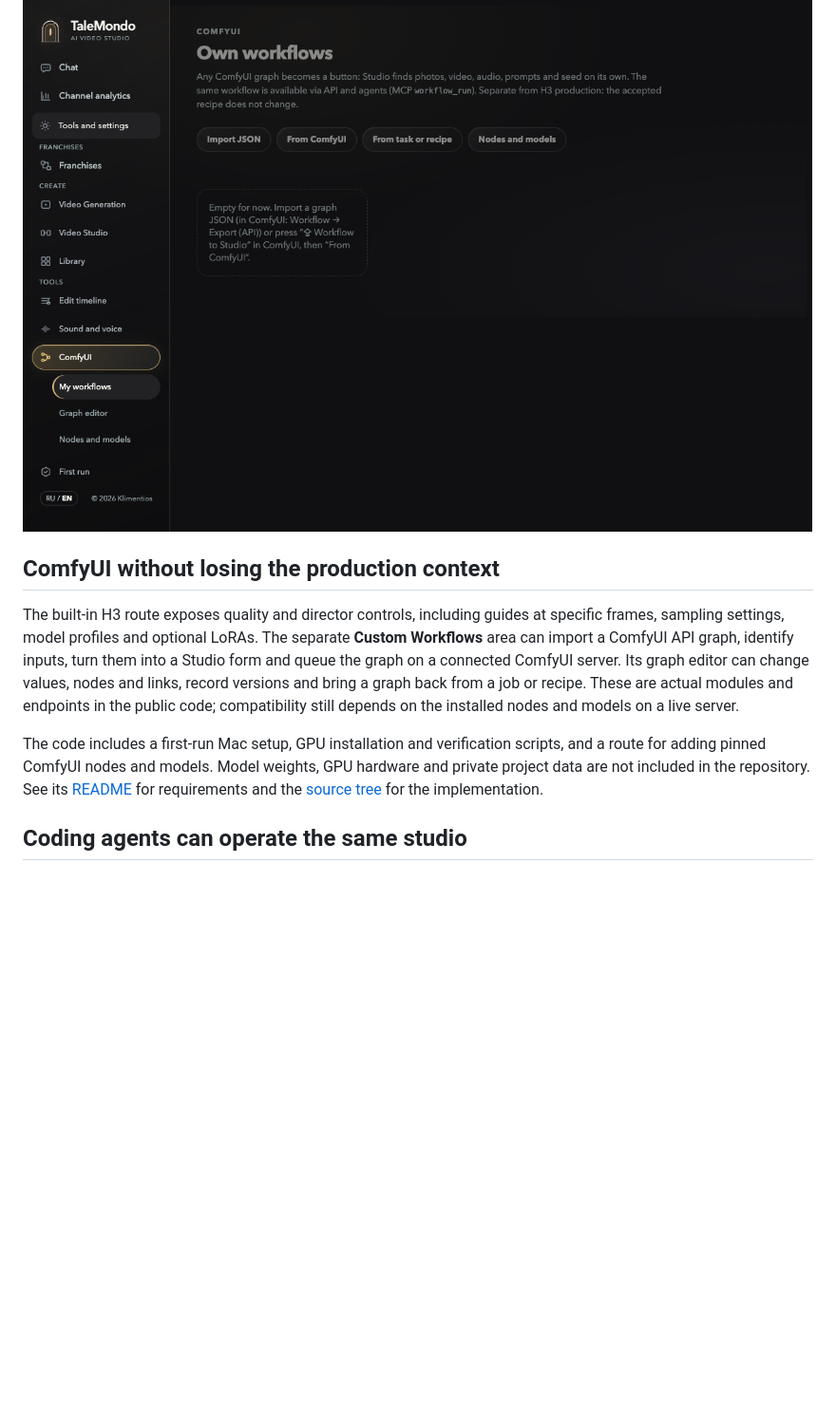
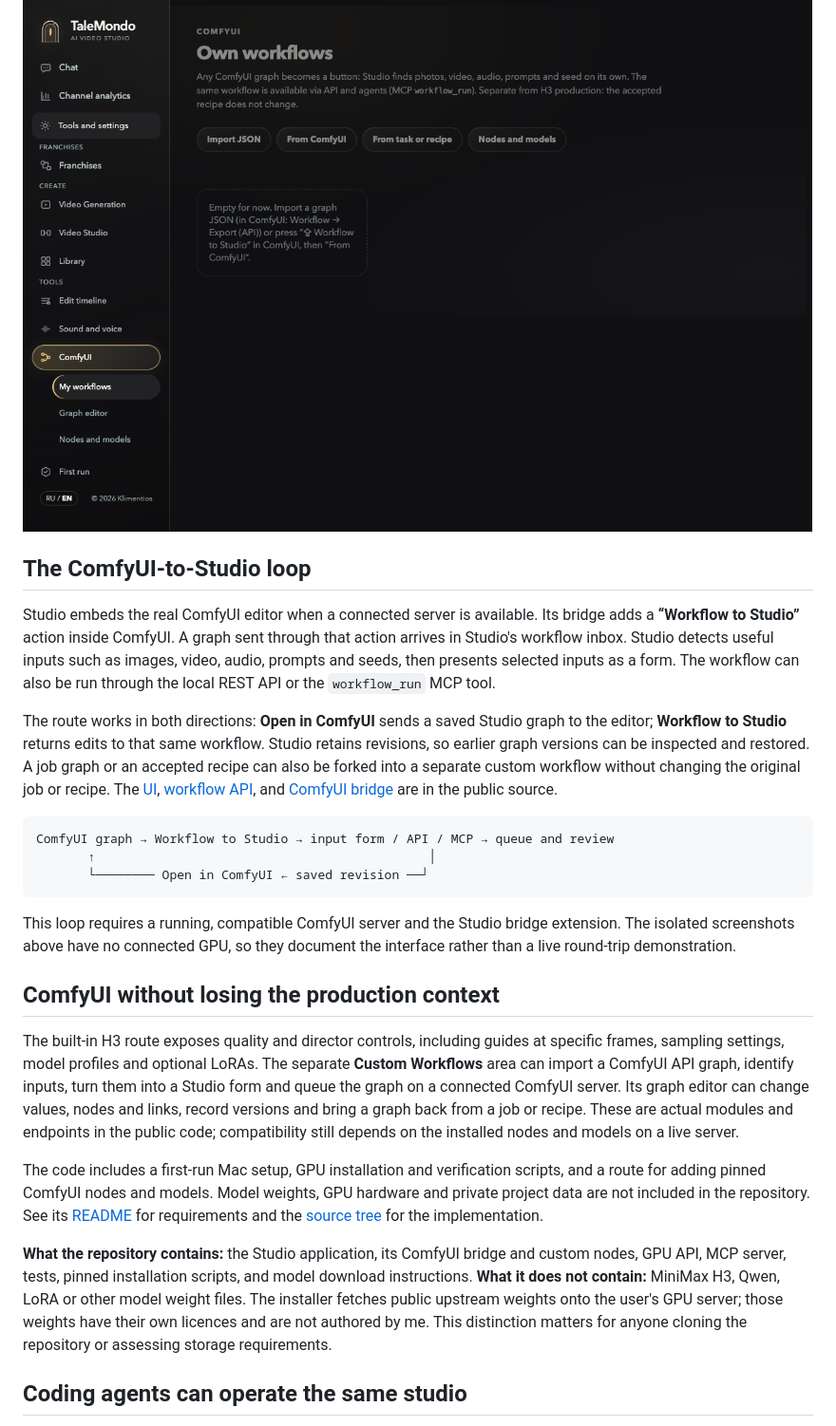
Before and after one commit to Klimentios/Klimentios, a Markdown page: writing/talemondo-studio.md, the part around one of its changes. Shown at 95% size. Drawn GitHub-style; blank space fills up the shorter version.

````diff
--- a/writing/talemondo-studio.md
+++ b/writing/talemondo-studio.md
@@ -26,12 +30,28 @@ These are direct screenshots of the public Studio build in English, opened with
 **Custom workflows:** a ComfyUI graph can be imported from JSON, a connected ComfyUI instance, or an existing job or recipe. The separate showcase data directory has no imported graphs yet.
 
 ![TaleMondo Studio custom ComfyUI workflows page in English](media/talemondo/studio-custom-workflows.png)
+
+## The ComfyUI-to-Studio loop
+
+Studio embeds the real ComfyUI editor when a connected server is available. Its bridge adds a **“Workflow to Studio”** action inside ComfyUI. A graph sent through that action arrives in Studio's workflow inbox. Studio detects useful inputs such as images, video, audio, prompts and seeds, then presents selected inputs as a form. The workflow can also be run through the local REST API or the `workflow_run` MCP tool.
+
+The route works in both directions: **Open in ComfyUI** sends a saved Studio graph to the editor; **Workflow to Studio** returns edits to that same workflow. Studio retains revisions, so earlier graph versions can be inspected and restored. A job graph or an accepted recipe can also be forked into a separate custom workflow without changing the original job or recipe. The [UI](https://github.com/Klimentios/talemondo-studio/blob/main/preview/h3-director/workflows.mjs), [workflow API](https://github.com/Klimentios/talemondo-studio/blob/main/local_studio/user_workflows.py), and [ComfyUI bridge](https://github.com/Klimentios/talemondo-studio/tree/main/app/comfy_nodes/h3_studio_bridge) are in the public source.
+
+```text
+ComfyUI graph → Workflow to Studio → input form / API / MCP → queue and review
+       ↑                                             │
+       └──────── Open in ComfyUI ← saved revision ──┘
+```
+
+This loop requires a running, compatible ComfyUI server and the Studio bridge extension. The isolated screenshots above have no connected GPU, so they document the interface rather than a live round-trip demonstration.
 
 ## ComfyUI without losing the production context
 
 The built-in H3 route exposes quality and director controls, including guides at specific frames, sampling settings, model profiles and optional LoRAs. The separate **Custom Workflows** area can import a ComfyUI API graph, identify inputs, turn them into a Studio form and queue the graph on a connected ComfyUI server. Its graph editor can change values, nodes and links, record versions and bring a graph back from a job or recipe. These are actual modules and endpoints in the public code; compatibility still depends on the installed nodes and models on a live server.
 
 The code includes a first-run Mac setup, GPU installation and verification scripts, and a route for adding pinned ComfyUI nodes and models. Model weights, GPU hardware and private project data are not included in the repository. See its [README](https://github.com/Klimentios/talemondo-studio#readme) for requirements and the [source tree](https://github.com/Klimentios/talemondo-studio/tree/main) for the implementation.
+
+**What the repository contains:** the Studio application, its ComfyUI bridge and custom nodes, GPU API, MCP server, tests, pinned installation scripts, and model download instructions. **What it does not contain:** MiniMax H3, Qwen, LoRA or other model weight files. The installer fetches public upstream weights onto the user's GPU server; those weights have their own licences and are not authored by me. This distinction matters for anyone cloning the repository or assessing storage requirements.
 
 ## Coding agents can operate the same studio
 
````
Also changed, not shown: other parts of writing/talemondo-studio.md (+4 -0 lines), writing/media/talemondo/studio-scene-board.png (added).
